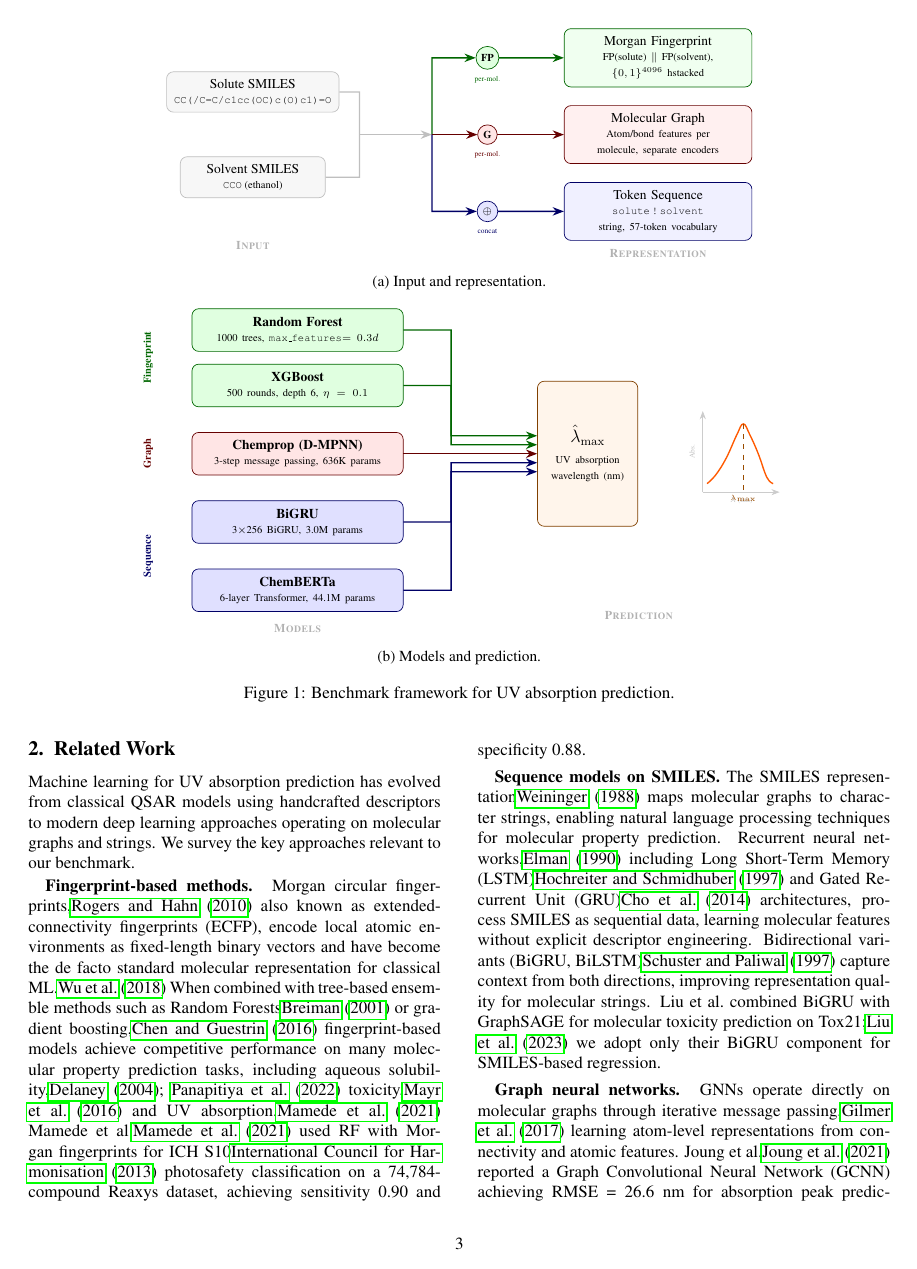
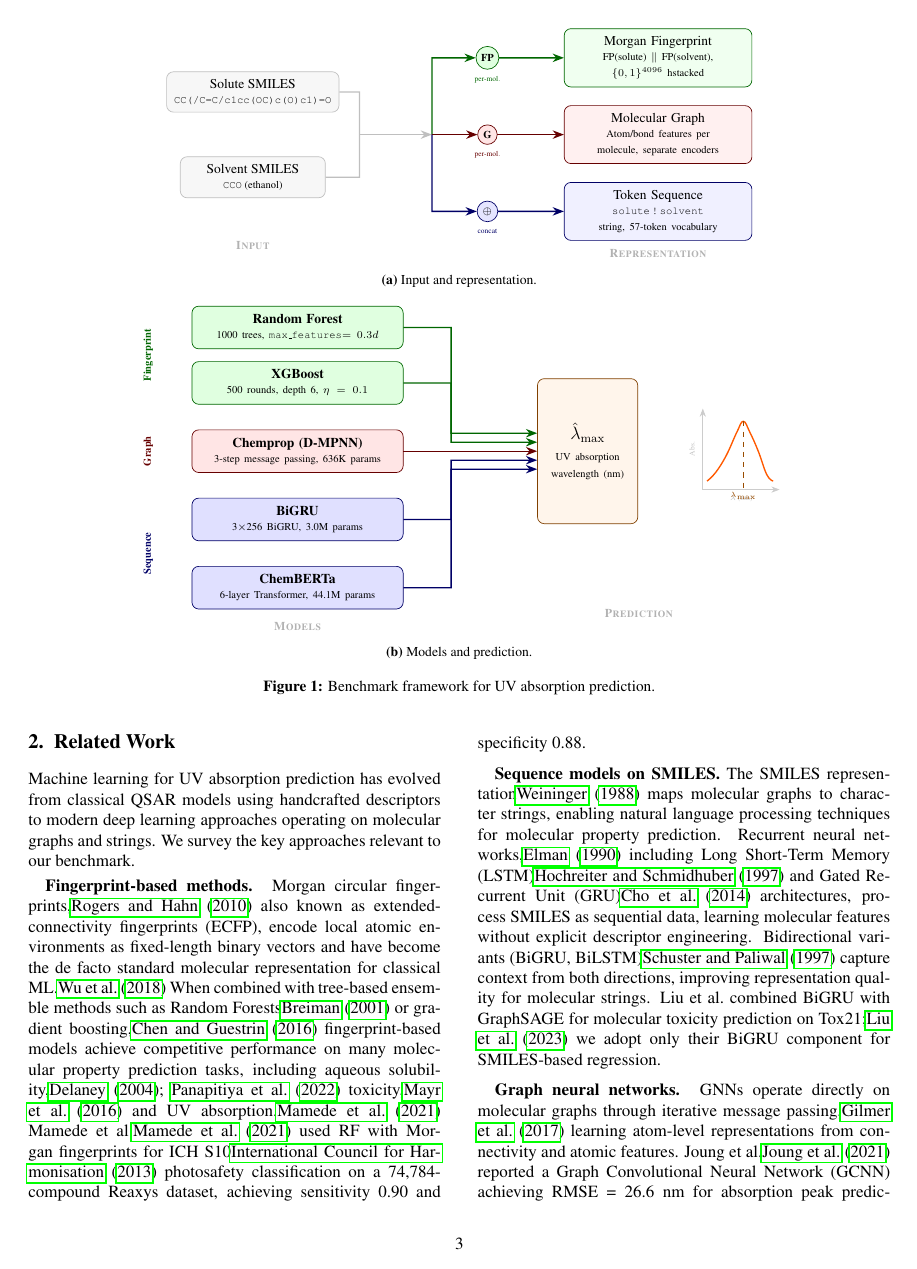
Before and after one commit to Umesh1608/ML_UV_models, a LaTeX paper (preview_twocol.tex): page 3 of 7. Compiled offline with pdfLaTeX.

Commit message:
Fix caption package options: use font=small,labelfont=bf syntax

```diff
--- a/preview_twocol.tex
+++ b/preview_twocol.tex
@@ -22,7 +22,7 @@
 \usepackage{natbib}
 \usepackage{hyperref}
 \usepackage{times}  % ACS uses Times-like font
-\usepackage[small,bf]{caption}
+\usepackage[font=small,labelfont=bf]{caption}
 \usepackage{titlesec}
 
 % ===== ACS-like section formatting =====
```
